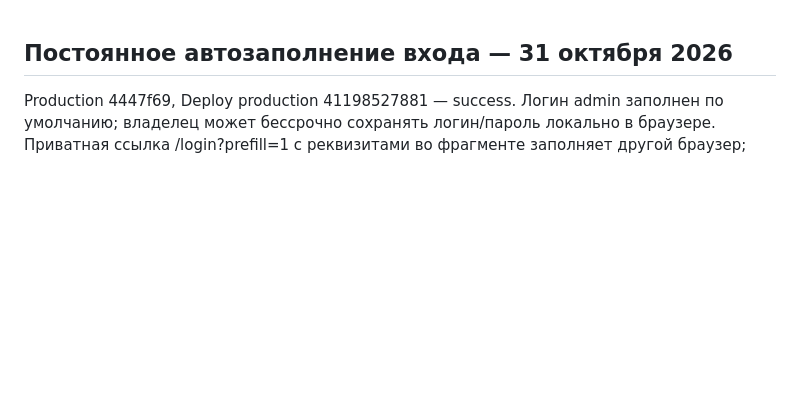
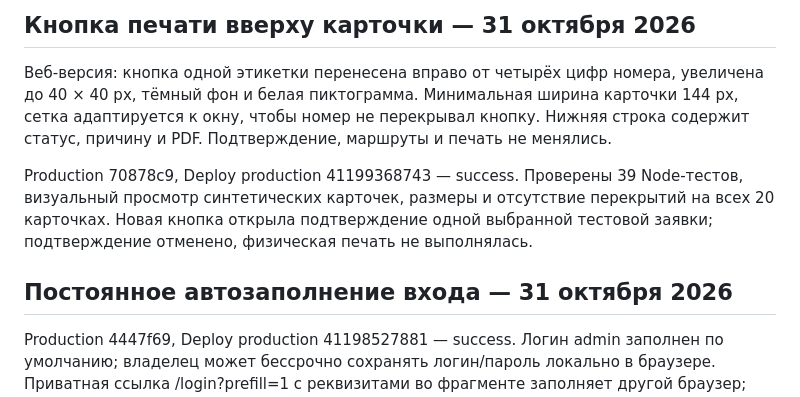
Before and after one commit to nicemoment777-code/amo, a Markdown page: docs/HANDOFF.md, the part around the change. Drawn GitHub-style; blank space fills up the shorter version.

Commit message:
Record deployed order-card print button update

```diff
--- a/docs/HANDOFF.md
+++ b/docs/HANDOFF.md
@@ -1,3 +1,9 @@
+## Кнопка печати вверху карточки — 31 октября 2026
+
+Веб-версия: кнопка одной этикетки перенесена вправо от четырёх цифр номера, увеличена до 40 × 40 px, тёмный фон и белая пиктограмма. Минимальная ширина карточки 144 px, сетка адаптируется к окну, чтобы номер не перекрывал кнопку. Нижняя строка содержит статус, причину и PDF. Подтверждение, маршруты и печать не менялись.
+
+Production 70878c9, Deploy production 41199368743 — success. Проверены 39 Node-тестов, визуальный просмотр синтетических карточек, размеры и отсутствие перекрытий на всех 20 карточках. Новая кнопка открыла подтверждение одной выбранной тестовой заявки; подтверждение отменено, физическая печать не выполнялась.
+
 ## Постоянное автозаполнение входа — 31 октября 2026
 
 Production 4447f69, Deploy production 41198527881 — success. Логин admin заполнен по умолчанию; владелец может бессрочно сохранять логин/пароль локально в браузере. Приватная ссылка /login?prefill=1 с реквизитами во фрагменте заполняет другой браузер; фрагмент сразу удаляется и не передаётся серверу. Значения не внесены в публичные исходники, HTML, документацию или Actions. На рабочем столе владельца сохранён приватный ярлык веб-версии. Windows-модуль использует прежний защищённый ключ, обновление EXE не требуется. Серверная сессия по-прежнему ограничена 12 часами и отзывается выходом, сохранённые поля восстанавливаются при следующем входе. Очистка данных браузера и кнопка удаления убирают локальное сохранение.
```
